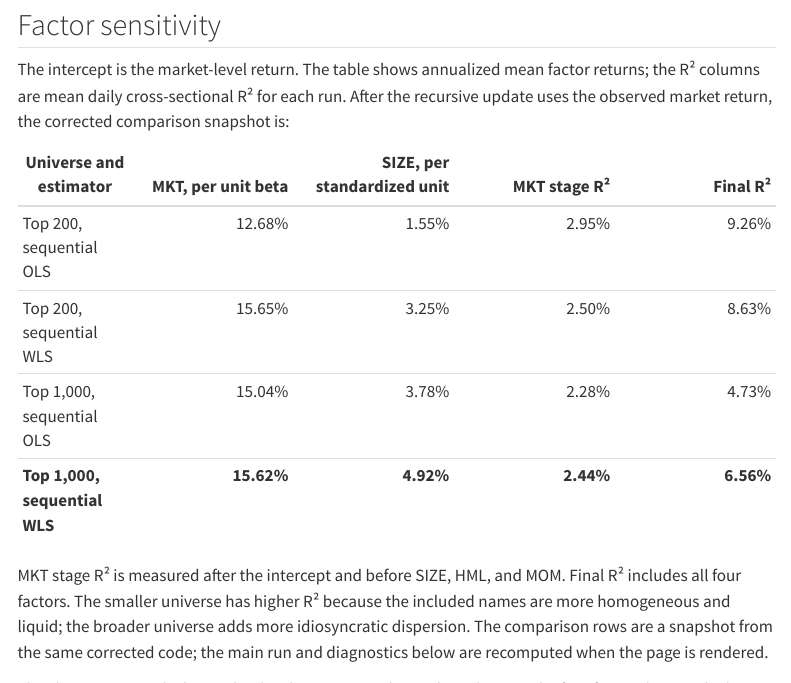
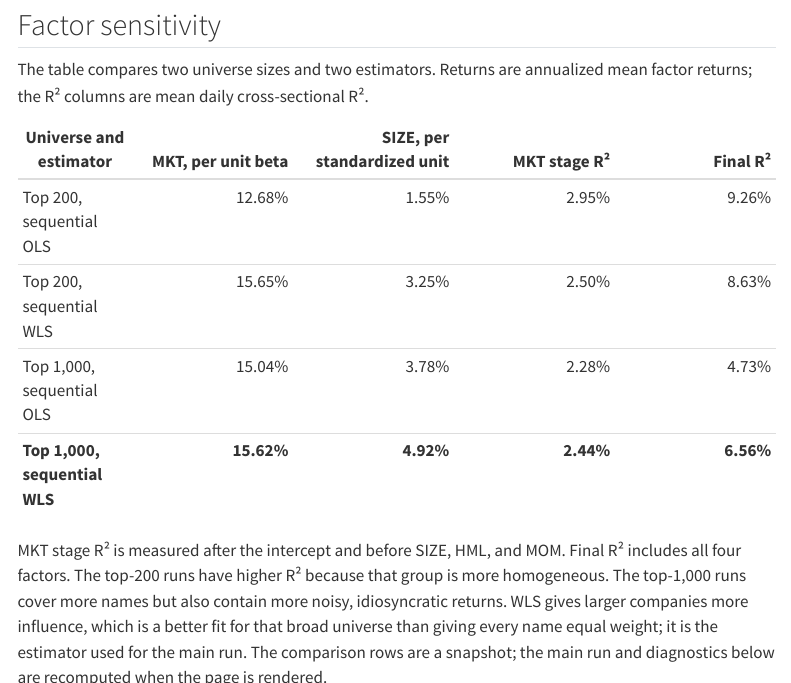
Before and after one commit to jylin/resid2, a Quarto document (site/walkthrough.qmd): the page in a window 1100 px wide, from 3310 px down, and a second part further down, joined at a grey line. Rendered offline with R 4.5, knitr and Pandoc in place of Quarto, with nearby package versions; some code elsewhere in the file could not run offline; menus at the side of the page are left out.

Commit message:
Clarify factor sensitivity comparison

```diff
--- a/site/walkthrough.qmd
+++ b/site/walkthrough.qmd
@@ -408,10 +408,8 @@ pd.DataFrame(
 
 ## Factor sensitivity
 
-The intercept is the market-level return. The table shows annualized mean factor
-returns; the R² columns are mean daily cross-sectional R² for each run. After the
-recursive update uses the observed market return, the corrected comparison
-snapshot is:
+The table compares two universe sizes and two estimators. Returns are annualized
+mean factor returns; the R² columns are mean daily cross-sectional R².
 
 | Universe and estimator | MKT, per unit beta | SIZE, per standardized unit | MKT stage R² | Final R² |
 |---|---:|---:|---:|---:|
@@ -421,11 +419,12 @@ snapshot is:
 | **Top 1,000, sequential WLS** | **15.62%** | **4.92%** | **2.44%** | **6.56%** |
 
 MKT stage R² is measured after the intercept and before SIZE, HML, and MOM.
-Final R² includes all four factors. The smaller universe has higher R² because
-the included names are more homogeneous and liquid; the broader universe adds
-more idiosyncratic dispersion. The comparison rows are a snapshot from the same
-corrected code; the main run and diagnostics below are recomputed when the page
-is rendered.
+Final R² includes all four factors. The top-200 runs have higher R² because that
+group is more homogeneous. The top-1,000 runs cover more names but also contain
+more noisy, idiosyncratic returns. WLS gives larger companies more influence,
+which is a better fit for that broad universe than giving every name equal weight;
+it is the estimator used for the main run. The comparison rows are a snapshot;
+the main run and diagnostics below are recomputed when the page is rendered.
 
 The chart compounds the market-level intercept and cumulatively sums the four
 factor slopes, which are contributions rather than portfolio returns.
```
Also changed, not shown: 1 other file.
